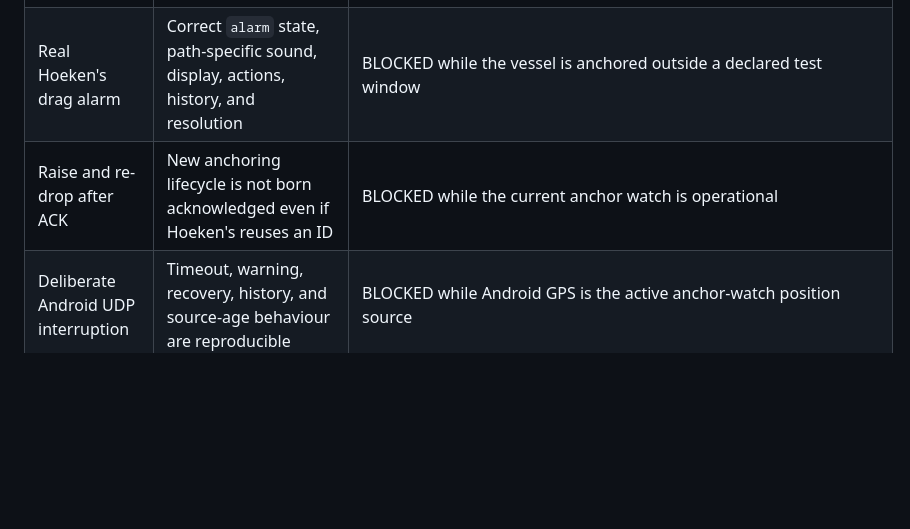
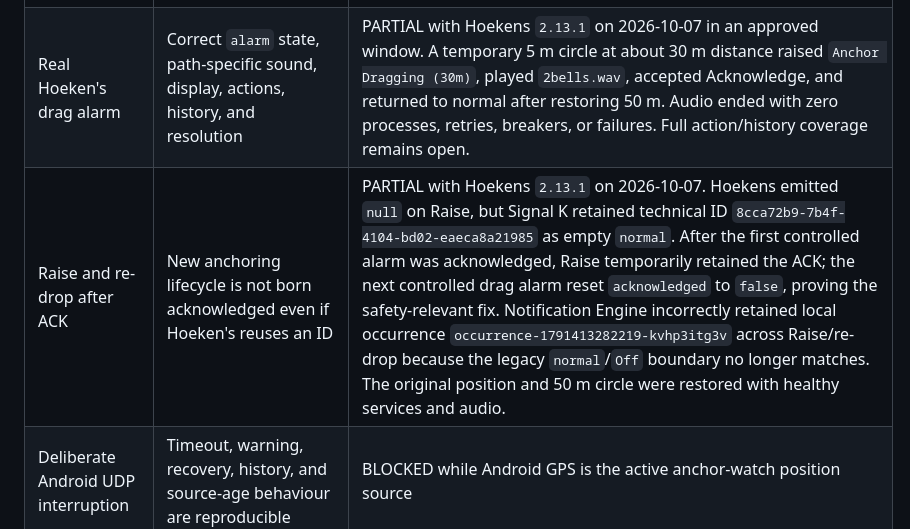
Before and after one commit to haipule/signalk-notification-engine, a Markdown page: docs/e2e-safety-matrix.md, the part around the change. Rendered like a GitHub page; blank space fills up the shorter version.

Commit message:
docs: record Hoekens lifecycle regression test

```diff
--- a/docs/e2e-safety-matrix.md
+++ b/docs/e2e-safety-matrix.md
@@ -68,8 +68,8 @@ real anchor lifecycle.
 | Audio process diagnostics | Diagnostics identify active and last playback by notification lifecycle and expose file, player, device, PID, start/end, duration, exit code, and signal without changing notification state | PASS with `0.1.18` on 2026-09-29. Startup reconstruction of the existing `notifications.navigation.gnss.headingUnavailable` warning produced one `warn.wav` playback for lifecycle `occurrence-1790650348688-g1tde1snzki`. Diagnostics captured `aplay`, `plughw:2,0`, PID 2290226, exact start/end, 1003 ms, exit code 0, and no signal. It then reported zero active processes and zero pending retries. |
 | Critical input freshness diagnostics | A configured path/source pair exposes observed source, producer timestamp, age, value presence, threshold and freshness state without changing Signal K or alarm processing | PASS with `0.1.36` on 2026-10-04. Live Diagnostics read the existing `navigation.position` leaf from expected source `android_udp.gps` as `fresh`, with a valid timestamp, 387 ms age, 15-second threshold, and `valuePresent: true`. No broad subscription, notification, flow change, or fault injection was used. Unit tests cover `stale`, `missing`, `source_mismatch`, and `timestamp_missing`. |
 | Legacy audio ownership | No enabled Node-RED/script audio path competes with Notification Engine for ALSA; rollback material remains recoverable | PASS for deployed-state inspection on 2026-09-29. The live embedded Node-RED tab `Audio Alarms` has `disabled: true`; its Anchor and Bilge exec nodes are therefore inactive. `/home/pi/.signalk/anchoralarm/audio-control.sh status` and the Bilge equivalent both reported `stopped`. The legacy tab/scripts were retained rather than deleted. |
-| Real Hoeken's drag alarm | Correct `alarm` state, path-specific sound, display, actions, history, and resolution | BLOCKED while the vessel is anchored outside a declared test window |
-| Raise and re-drop after ACK | New anchoring lifecycle is not born acknowledged even if Hoeken's reuses an ID | BLOCKED while the current anchor watch is operational |
+| Real Hoeken's drag alarm | Correct `alarm` state, path-specific sound, display, actions, history, and resolution | PARTIAL with Hoekens `2.13.1` on 2026-10-07 in an approved window. A temporary 5 m circle at about 30 m distance raised `Anchor Dragging (30m)`, played `2bells.wav`, accepted Acknowledge, and returned to normal after restoring 50 m. Audio ended with zero processes, retries, breakers, or failures. Full action/history coverage remains open. |
+| Raise and re-drop after ACK | New anchoring lifecycle is not born acknowledged even if Hoeken's reuses an ID | PARTIAL with Hoekens `2.13.1` on 2026-10-07. Hoekens emitted `null` on Raise, but Signal K retained technical ID `8cca72b9-7b4f-4104-bd02-eaeca8a21985` as empty `normal`. After the first controlled alarm was acknowledged, Raise temporarily retained the ACK; the next controlled drag alarm reset `acknowledged` to `false`, proving the safety-relevant fix. Notification Engine incorrectly retained local occurrence `occurrence-1791413282219-kvhp3itg3v` across Raise/re-drop because the legacy `normal`/`Off` boundary no longer matches. The original position and 50 m circle were restored with healthy services and audio. |
 | Deliberate Android UDP interruption | Timeout, warning, recovery, history, and source-age behaviour are reproducible | BLOCKED while Android GPS is the active anchor-watch position source |
 | Restart with an active real alarm | Active alarm is reconstructed without losing status or producing duplicate audio/lifecycles | BLOCKED outside a controlled test window |
 | Restart with an active API-managed test alarm | Determine whether the active notification and audio are reconstructed without duplication | INCONCLUSIVE for producer reconstruction: the in-memory test producer did not republish after restart, so the Signal K notification disappeared on both devices and its audio stopped. No duplicate or restarted sound occurred, and the managed services recovered normally. A persistent producer is required for the real reconstruction case. |
```
Also changed, not shown: TODO.md (+18 -19 lines), docs/current-implementation.md (+7 -5 lines).
